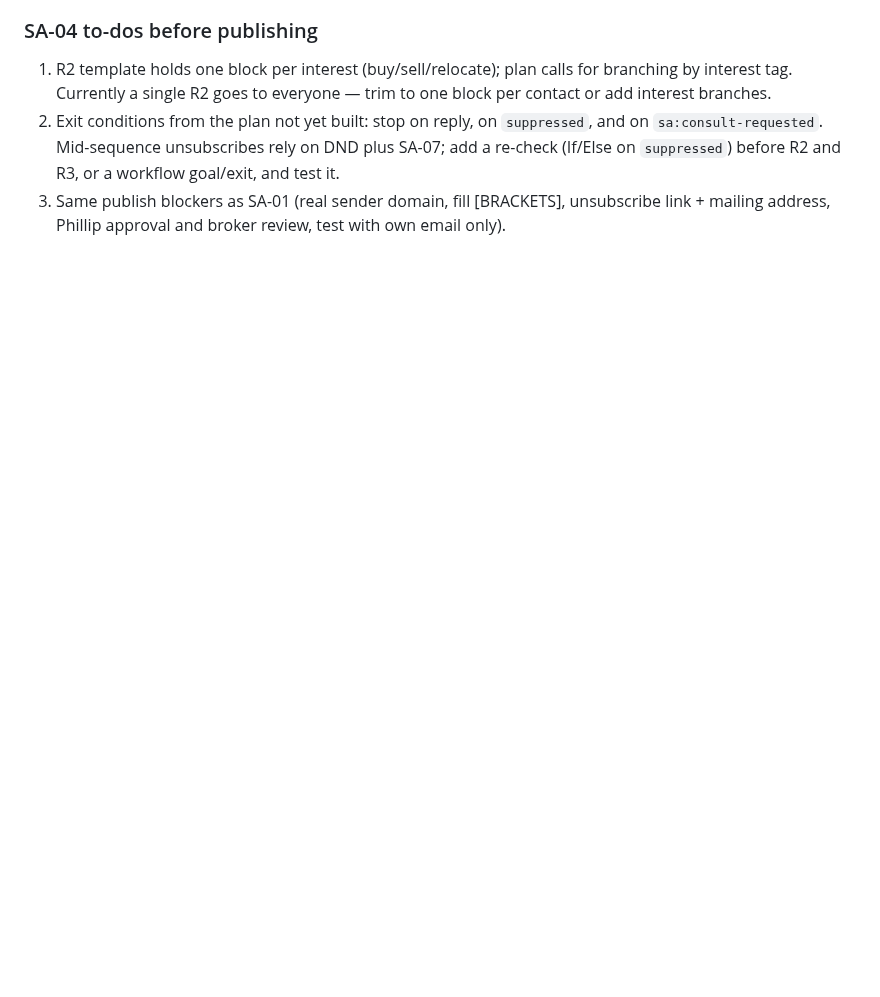
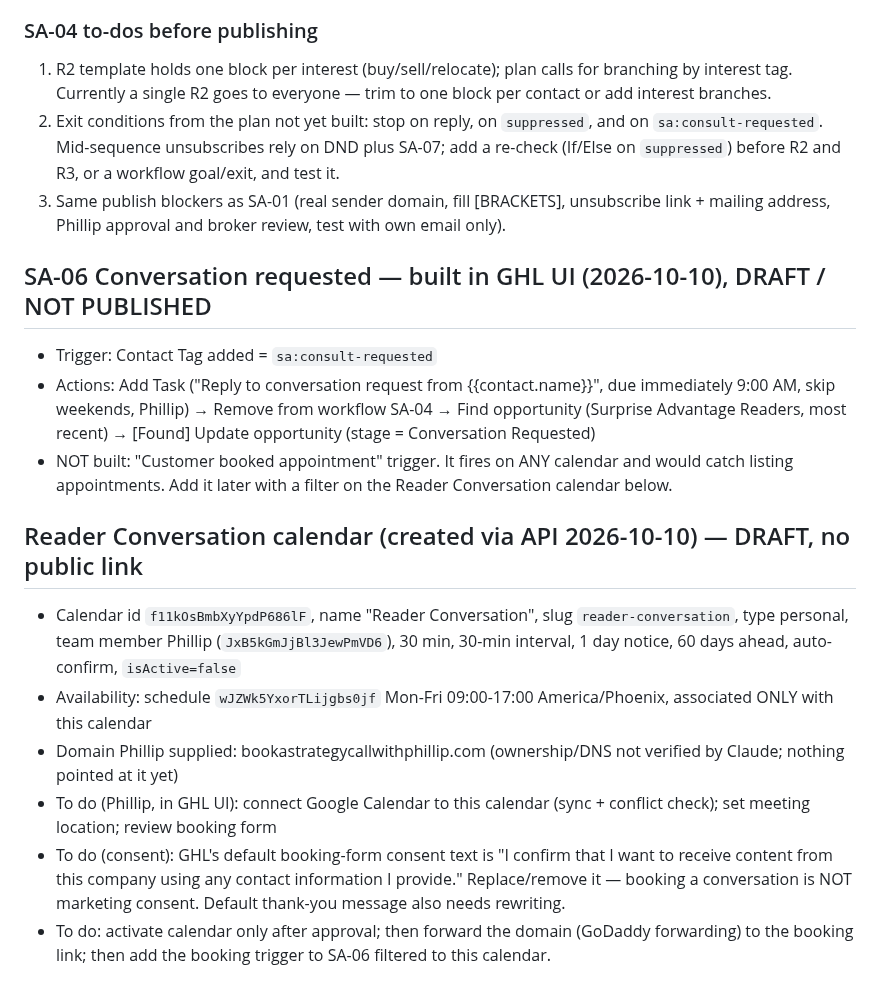
Before and after one commit to pwil93534-glitch/newbuild-connect, a Markdown page: surprise-advantage/docs/GHL_BUILD_STATUS.md, the part around the change. Rendered like a GitHub page; blank space fills up the shorter version.

Commit message:
Record SA-06 draft workflow and Reader Conversation draft calendar
Co-Authored-By: Claude Sonnet 5.5 <noreply@anthropic.com>
Claude-Session: https://claude.ai/code/session_01VbJV6AZpWDuLUPsyoNSV3J

```diff
--- a/surprise-advantage/docs/GHL_BUILD_STATUS.md
+++ b/surprise-advantage/docs/GHL_BUILD_STATUS.md
@@ -68,3 +68,16 @@ GHL has no "Create pipeline" button for this account (white-label), so an unused
 1. R2 template holds one block per interest (buy/sell/relocate); plan calls for branching by interest tag. Currently a single R2 goes to everyone — trim to one block per contact or add interest branches.
 2. Exit conditions from the plan not yet built: stop on reply, on `suppressed`, and on `sa:consult-requested`. Mid-sequence unsubscribes rely on DND plus SA-07; add a re-check (If/Else on `suppressed`) before R2 and R3, or a workflow goal/exit, and test it.
 3. Same publish blockers as SA-01 (real sender domain, fill [BRACKETS], unsubscribe link + mailing address, Phillip approval and broker review, test with own email only).
+
+## SA-06 Conversation requested — built in GHL UI (2026-10-10), DRAFT / NOT PUBLISHED
+- Trigger: Contact Tag added = `sa:consult-requested`
+- Actions: Add Task ("Reply to conversation request from {{contact.name}}", due immediately 9:00 AM, skip weekends, Phillip) → Remove from workflow SA-04 → Find opportunity (Surprise Advantage Readers, most recent) → [Found] Update opportunity (stage = Conversation Requested)
+- NOT built: "Customer booked appointment" trigger. It fires on ANY calendar and would catch listing appointments. Add it later with a filter on the Reader Conversation calendar below.
+
+## Reader Conversation calendar (created via API 2026-10-10) — DRAFT, no public link
+- Calendar id `f11kOsBmbXyYpdP686lF`, name "Reader Conversation", slug `reader-conversation`, type personal, team member Phillip (`JxB5kGmJjBl3JewPmVD6`), 30 min, 30-min interval, 1 day notice, 60 days ahead, auto-confirm, `isActive=false`
+- Availability: schedule `wJZWk5YxorTLijgbs0jf` Mon-Fri 09:00-17:00 America/Phoenix, associated ONLY with this calendar
+- Domain Phillip supplied: bookastrategycallwithphillip.com (ownership/DNS not verified by Claude; nothing pointed at it yet)
+- To do (Phillip, in GHL UI): connect Google Calendar to this calendar (sync + conflict check); set meeting location; review booking form
+- To do (consent): GHL's default booking-form consent text is "I confirm that I want to receive content from this company using any contact information I provide." Replace/remove it — booking a conversation is NOT marketing consent. Default thank-you message also needs rewriting.
+- To do: activate calendar only after approval; then forward the domain (GoDaddy forwarding) to the booking link; then add the booking trigger to SA-06 filtered to this calendar.
```
